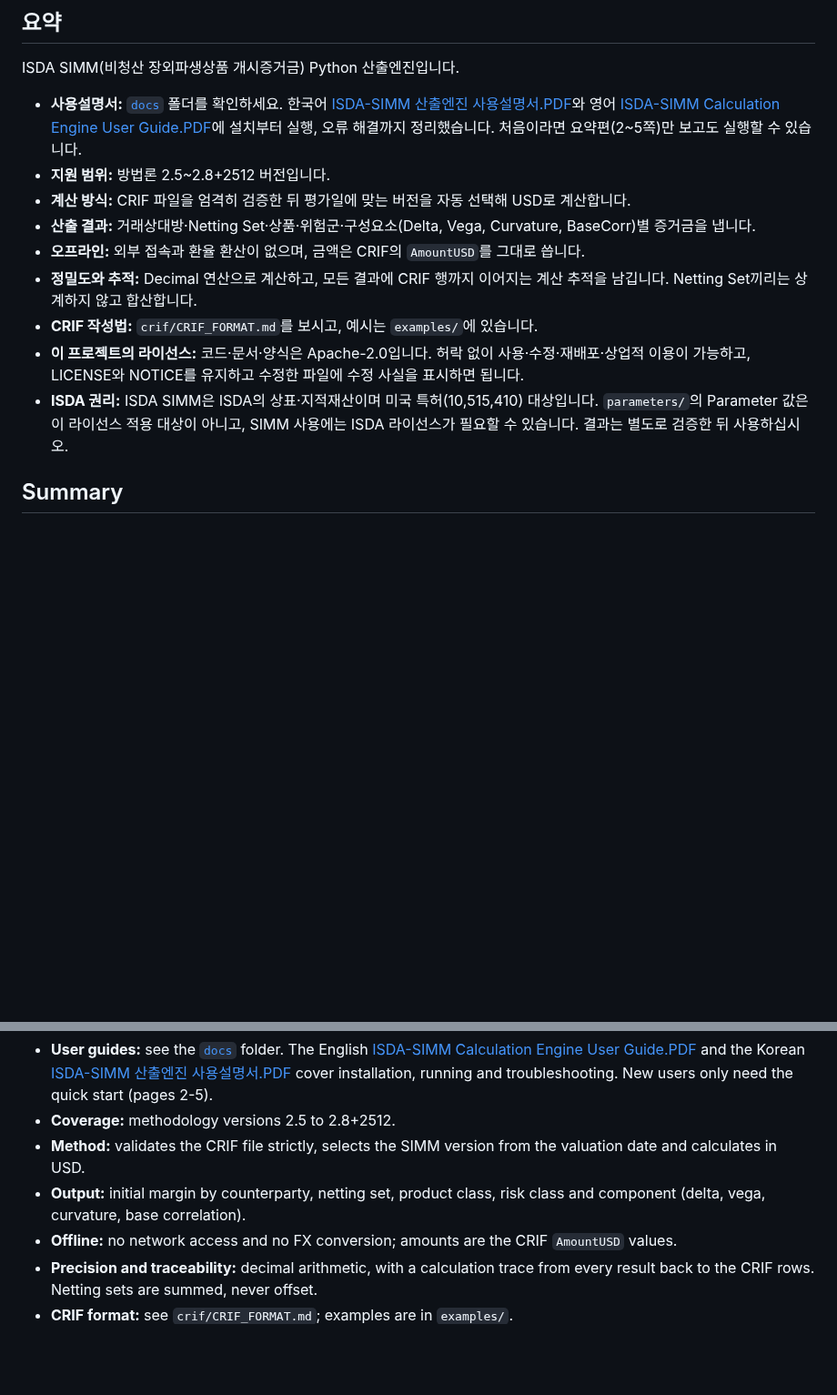
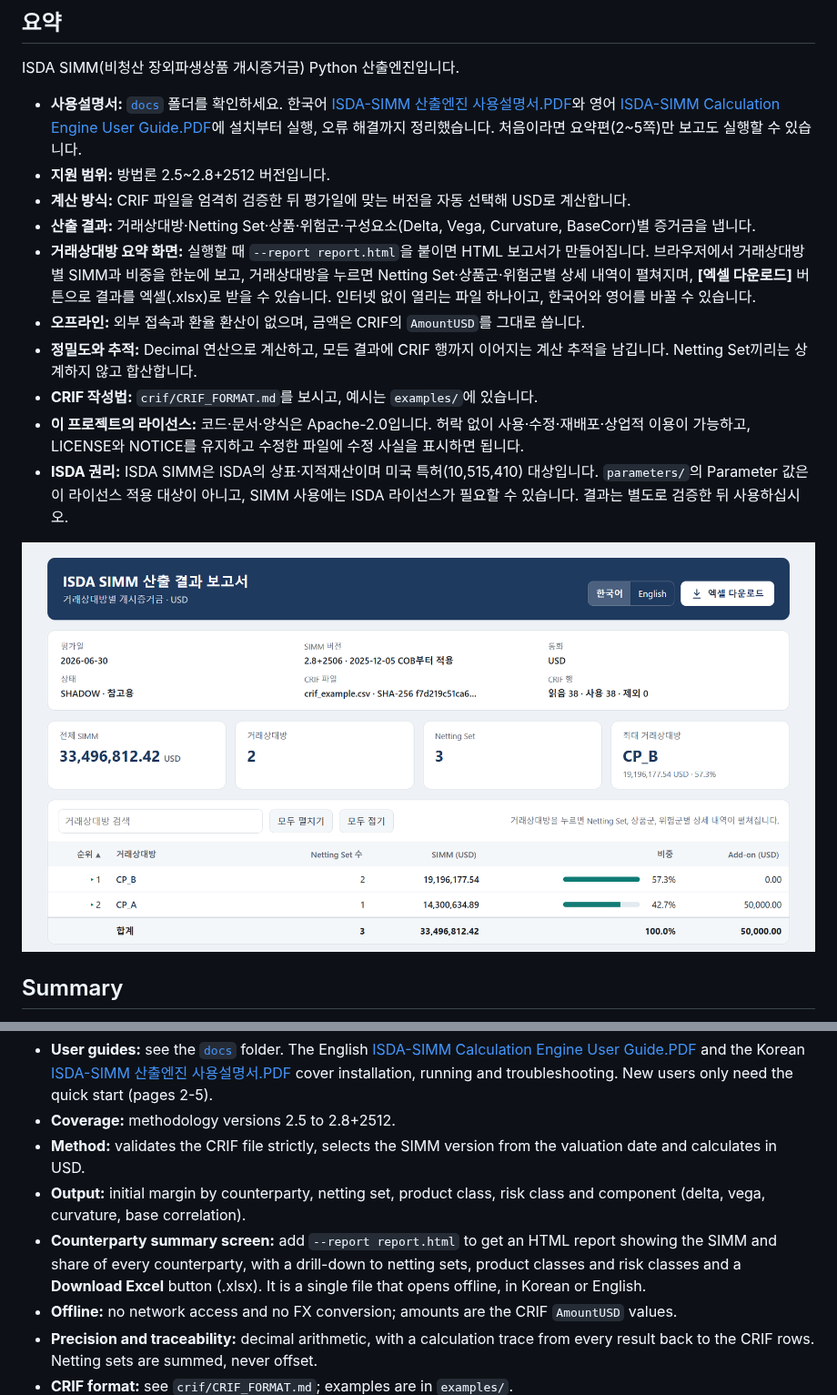
Before and after one commit to moulinnoirai-cell/ISDA-SIMM-Calculator, a Markdown page: README.md, 2 parts joined by grey strips. Shown at 91% size. Drawn GitHub-style; pictures changed too: docs/images/report-summary-ko.png (added); blank space fills up the shorter version.

```diff
--- a/README.md
+++ b/README.md
@@ -7,11 +7,14 @@ ISDA SIMM(비청산 장외파생상품 개시증거금) Python 산출엔진입
 - **지원 범위:** 방법론 2.5~2.8+2512 버전입니다.
 - **계산 방식:** CRIF 파일을 엄격히 검증한 뒤 평가일에 맞는 버전을 자동 선택해 USD로 계산합니다.
 - **산출 결과:** 거래상대방·Netting Set·상품·위험군·구성요소(Delta, Vega, Curvature, BaseCorr)별 증거금을 냅니다.
+- **거래상대방 요약 화면:** 실행할 때 `--report report.html`을 붙이면 HTML 보고서가 만들어집니다. 브라우저에서 거래상대방별 SIMM과 비중을 한눈에 보고, 거래상대방을 누르면 Netting Set·상품군·위험군별 상세 내역이 펼쳐지며, **[엑셀 다운로드]** 버튼으로 결과를 엑셀(.xlsx)로 받을 수 있습니다. 인터넷 없이 열리는 파일 하나이고, 한국어와 영어를 바꿀 수 있습니다.
 - **오프라인:** 외부 접속과 환율 환산이 없으며, 금액은 CRIF의 `AmountUSD`를 그대로 씁니다.
 - **정밀도와 추적:** Decimal 연산으로 계산하고, 모든 결과에 CRIF 행까지 이어지는 계산 추적을 남깁니다. Netting Set끼리는 상계하지 않고 합산합니다.
 - **CRIF 작성법:** `crif/CRIF_FORMAT.md`를 보시고, 예시는 `examples/`에 있습니다.
 - **이 프로젝트의 라이선스:** 코드·문서·양식은 Apache-2.0입니다. 허락 없이 사용·수정·재배포·상업적 이용이 가능하고, LICENSE와 NOTICE를 유지하고 수정한 파일에 수정 사실을 표시하면 됩니다.
 - **ISDA 권리:** ISDA SIMM은 ISDA의 상표·지적재산이며 미국 특허(10,515,410) 대상입니다. `parameters/`의 Parameter 값은 이 라이선스 적용 대상이 아니고, SIMM 사용에는 ISDA 라이선스가 필요할 수 있습니다. 결과는 별도로 검증한 뒤 사용하십시오.
+
+![HTML 보고서의 거래상대방 요약 화면 (예시 데이터)](docs/images/report-summary-ko.png)
 
 ## Summary
 
@@ -20,6 +23,7 @@ A Python calculation engine for the ISDA Standard Initial Margin Model (ISDA SIM
 - **Coverage:** methodology versions 2.5 to 2.8+2512.
 - **Method:** validates the CRIF file strictly, selects the SIMM version from the valuation date and calculates in USD.
 - **Output:** initial margin by counterparty, netting set, product class, risk class and component (delta, vega, curvature, base correlation).
+- **Counterparty summary screen:** add `--report report.html` to get an HTML report showing the SIMM and share of every counterparty, with a drill-down to netting sets, product classes and risk classes and a **Download Excel** button (.xlsx). It is a single file that opens offline, in Korean or English.
 - **Offline:** no network access and no FX conversion; amounts are the CRIF `AmountUSD` values.
 - **Precision and traceability:** decimal arithmetic, with a calculation trace from every result back to the CRIF rows. Netting sets are summed, never offset.
 - **CRIF format:** see `crif/CRIF_FORMAT.md`; examples are in `examples/`.
```
Also changed, not shown: other parts of README.md (+16 -3 lines), docs/images/report-detail-en.png (added), docs/images/report-detail-ko.png (added), docs/images/report-summary-en.png (added), 9 other files.
